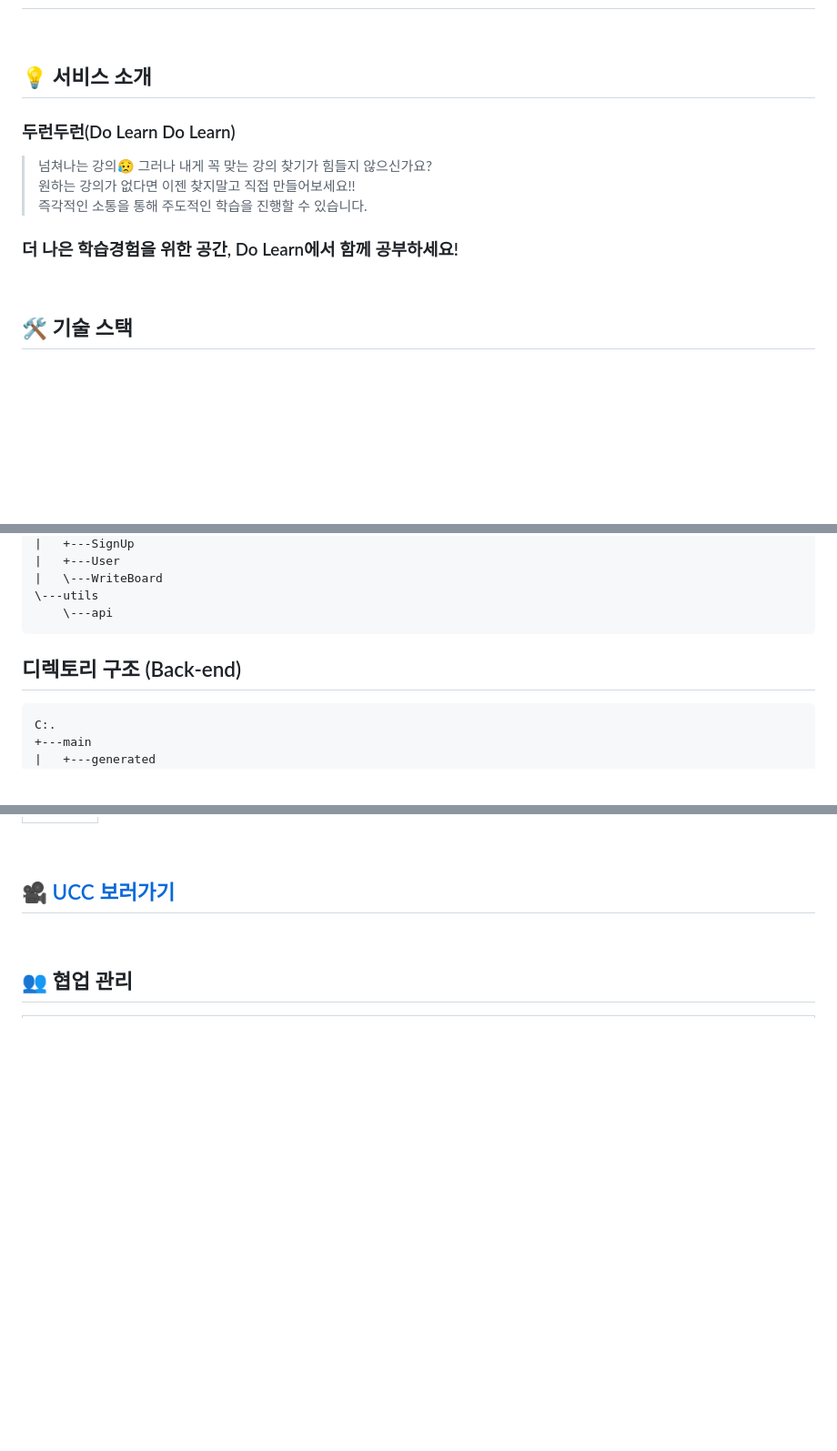
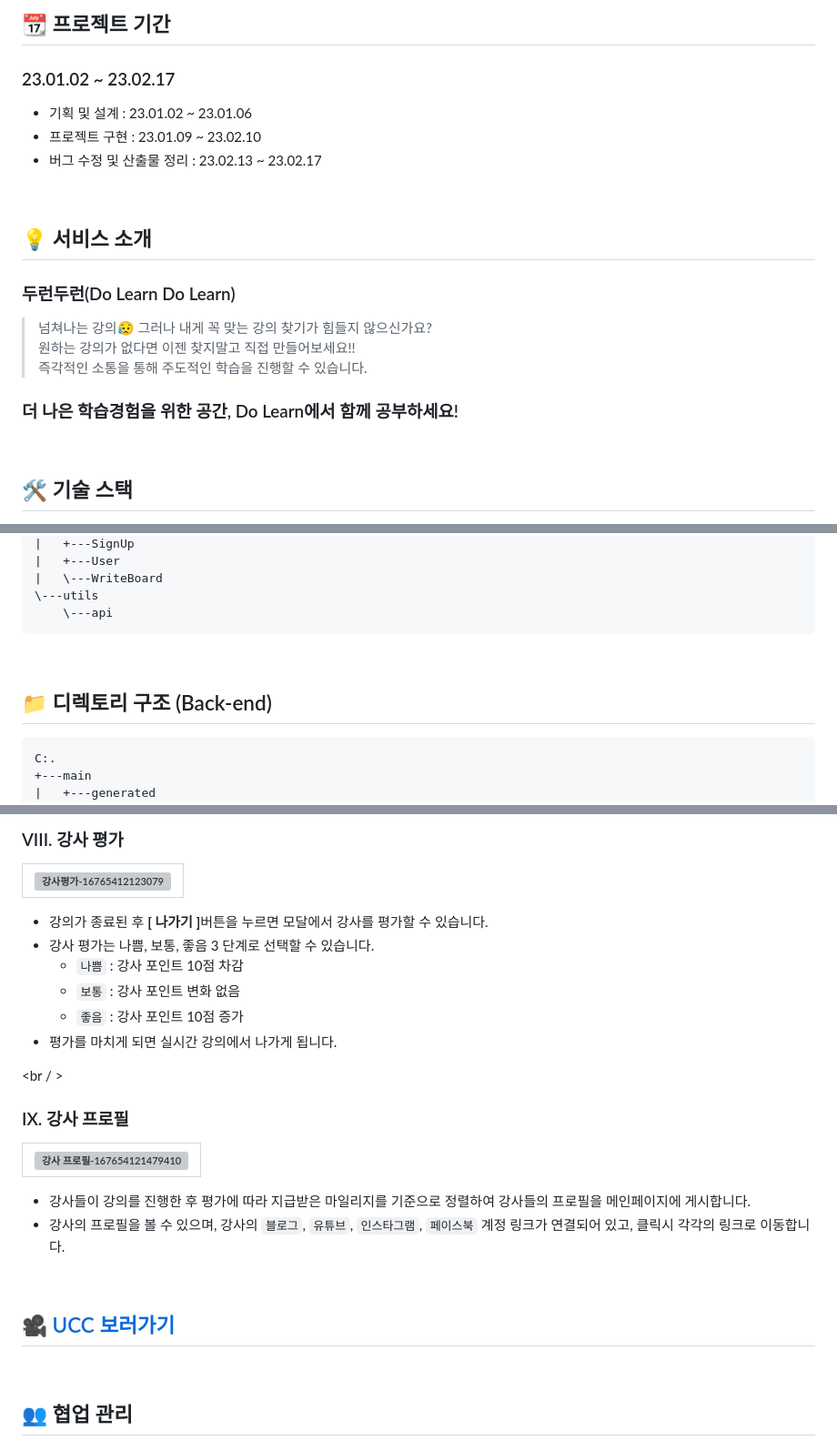
Before and after one commit to Men3Women3/DoLearnDoLearn, a Markdown page: Readme.md, 3 parts joined by grey strips. Shown: that part at 91% size. Rendered like a GitHub page; blank space fills up the shorter version; grey boxes are pictures that could not be loaded.

````diff
--- a/Readme.md
+++ b/Readme.md
@@ -13,15 +37,26 @@
+<br />
+
+## 📆 프로젝트 기간
+
+### 23.01.02 ~ 23.02.17
+
+- 기획 및 설계 : 23.01.02 ~ 23.01.06
+- 프로젝트 구현 : 23.01.09 ~ 23.02.10
+- 버그 수정 및 산출물 정리 : 23.02.13 ~ 23.02.17
+
+<br />
+
 ## 💡 서비스 소개
 
 ### 두런두런(Do Learn Do Learn)
 
 > 넘쳐나는 강의😥 그러나 내게 꼭 맞는 강의 찾기가 힘들지 않으신가요?<br />
-원하는 강의가 없다면 이젠 찾지말고 직접 만들어보세요!!<br />
-즉각적인 소통을 통해 주도적인 학습을 진행할 수 있습니다.
->
+> 원하는 강의가 없다면 이젠 찾지말고 직접 만들어보세요!!<br />
+> 즉각적인 소통을 통해 주도적인 학습을 진행할 수 있습니다.
+
 ### 더 나은 학습경험을 위한 공간, Do Learn에서 함께 공부하세요!
 
 <br/>
-
 
 ## 🛠️ 기술 스택
 
@@ -155,9 +210,11 @@ C:.
     \---api
 ```
 
-## 디렉토리 구조 (Back-end)
+<br />
 
-``` java
+## 📁 디렉토리 구조 (Back-end)
+
+```java
 C:.
 +---main
 |   +---generated
@@ -248,6 +335,26 @@ C:.
+### VIII. 강사 평가
+
+| ![강사평가-16765412123079](https://user-images.githubusercontent.com/109454527/219334471-86ce3b06-30c0-4cef-a4e7-76ce3eb9d166.gif) |
+| :----------------------------------------------------------: |
+
+- 강의가 종료된 후 <b>[ 나가기 ]</b>버튼을 누르면 모달에서 강사를 평가할 수 있습니다.
+- 강사 평가는 나쁨, 보통, 좋음 3 단계로 선택할 수 있습니다.
+  - `나쁨` : 강사 포인트 10점 차감
+  - `보통` : 강사 포인트 변화 없음
+  - `좋음` : 강사 포인트 10점 증가
+- 평가를 마치게 되면 실시간 강의에서 나가게 됩니다.
+
+<br / >
+
+### IX. 강사 프로필
+
+| ![강사 프로필-167654121479410](https://user-images.githubusercontent.com/109454527/219334755-60b91e26-2716-4087-aad9-5fccd4dbadc1.gif) |
+| :----------------------------------------------------------: |
+
+- 강사들이 강의를 진행한 후 평가에 따라 지급받은 마일리지를 기준으로 정렬하여 강사들의 프로필을 메인페이지에 게시합니다.
+- 강사의 프로필을 볼 수 있으며, 강사의 `블로그`, `유튜브`, `인스타그램`, `페이스북` 계정 링크가 연결되어 있고, 클릭시 각각의 링크로 이동합니다.
 
 <br/>
-
 
 ## 🎥 [UCC 보러가기](https://youtu.be/Rg4kOlrdI78)
 
````
Also changed, not shown: other parts of Readme.md (+180 -132 lines).
